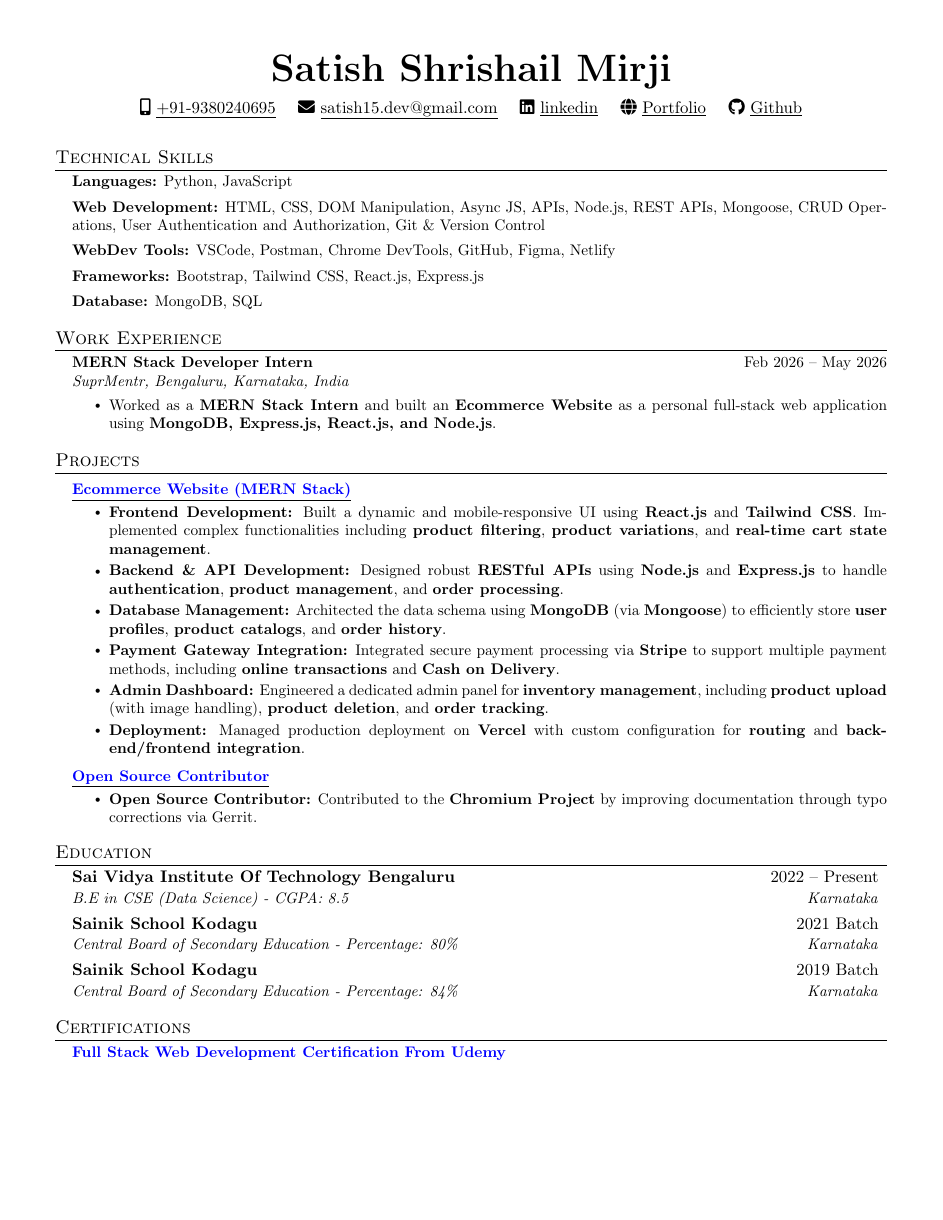
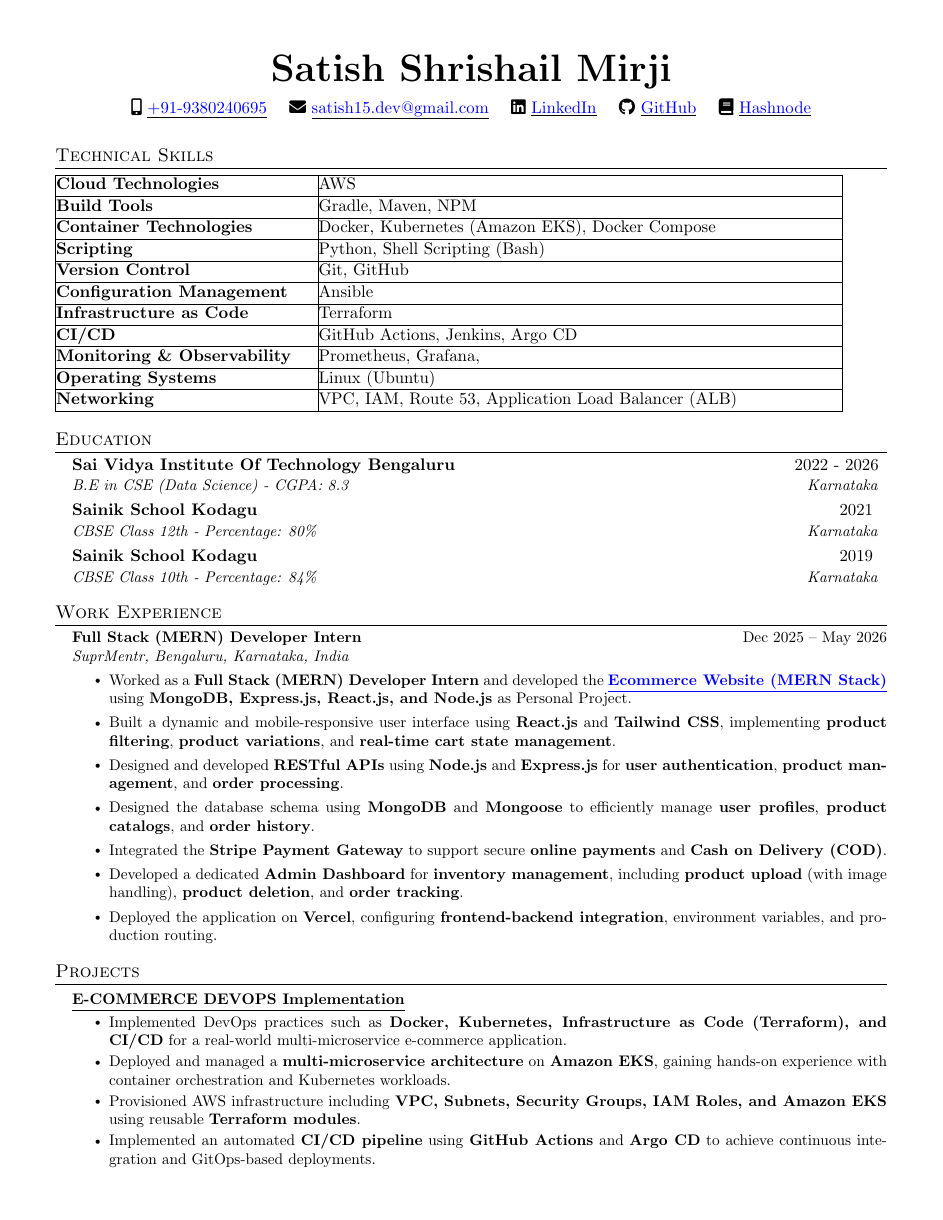
Before and after one commit to techwithsatish/Satish-Resume, a LaTeX document (main.tex): the whole page before the commit and page 1 of 2 after it. Compiled offline with pdfLaTeX.

Commit message:
Revise resume layout and enhance content
Updated contact information with color formatting and added new sections for education and projects. Enhanced technical skills presentation and improved work experience details.

```diff
--- a/main.tex
+++ b/main.tex
@@ -106,13 +106,12 @@
 \begin{center}
     \textbf{\Huge \scshape Satish Shrishail Mirji} \\ \vspace{5pt}
     \normalsize
-    \faMobile*\ \underline{\href{tel:+91-9380240695}{+91-9380240695}} \quad
-    \faEnvelope\ \underline{\href{mailto:satish15.dev@gmail.com}{satish15.dev@gmail.com}} \quad
-    \faLinkedin\ \underline{\href{https://www.linkedin.com/in/satish-m-a99b66334/}{linkedin}} \quad
-    \faGlobe\ \underline{\href{https://techwithsatish.github.io/Satish-Portfolio/}{Portfolio}} \quad
-    \faGithub\ \underline{\href{https://github.com/techwithsatish}{Github}}
+    \faMobile*\ \underline{\href{tel:+91-9380240695}{\textcolor{blue}{+91-9380240695}}} \quad
+    \faEnvelope\ \underline{\href{mailto:satish15.dev@gmail.com}{\textcolor{blue}{satish15.dev@gmail.com}}} \quad
+    \faLinkedin\ \underline{\href{https://www.linkedin.com/in/satish-m-a99b66334/}{\textcolor{blue}{LinkedIn}}} \quad
+    \faGithub\ \underline{\href{https://github.com/techwithsatish}{\textcolor{blue}{GitHub}}} \quad
+    \faBook\ \underline{\href{https://satish15.hashnode.dev/}{\textcolor{blue}{Hashnode}}}
 \end{center}
-
 
 \vspace{-5pt}
 
@@ -122,22 +121,43 @@
 %-----------TECHNICAL SKILLS-----------
 
 \section{Technical Skills}
-\justifying
 
-\begin{itemize}[leftmargin=0.15in, label={}]
-    \small{\item{
-     \textbf{Languages:} Python, JavaScript
+\begin{tabular}{|p{6cm}|p{12cm}|}
+\hline
+\textbf{Cloud Technologies} & AWS \\ \hline
+\textbf{Build Tools} & Gradle, Maven, NPM \\ \hline
+\textbf{Container Technologies} & Docker, Kubernetes (Amazon EKS), Docker Compose \\ \hline
+\textbf{Scripting} & Python, Shell Scripting (Bash) \\ \hline
+\textbf{Version Control} & Git, GitHub \\ \hline
+\textbf{Configuration Management} & Ansible \\ \hline
+\textbf{Infrastructure as Code} & Terraform \\ \hline
+\textbf{CI/CD} & GitHub Actions, Jenkins, Argo CD \\ \hline
+\textbf{Monitoring \& Observability} & Prometheus, Grafana, \\ \hline
+\textbf{Operating Systems} & Linux (Ubuntu) \\ \hline
+\textbf{Networking} & VPC, IAM, Route 53, Application Load Balancer (ALB) \\ \hline
+\end{tabular}
 
-     \textbf{Web Development:} HTML, CSS, DOM Manipulation, Async JS, APIs, Node.js, REST APIs, Mongoose, CRUD Operations, User Authentication and Authorization, Git \& Version Control
 
-     \textbf{WebDev Tools:} VSCode, Postman, Chrome DevTools, GitHub, Figma, Netlify
+%-----------EDUACTION-----------
+\section{Education}
+  \resumeSubHeadingListStart
+    \resumeSubheading
+      {Sai Vidya Institute Of Technology Bengaluru}{2022 - 2026}
+      {B.E in CSE (Data Science) - CGPA: 8.3}{Karnataka}
 
-     \textbf{Frameworks:} Bootstrap, Tailwind CSS, React.js, Express.js
+    \vspace{2pt}
 
-     \textbf{Database:} MongoDB, SQL
-    }}
-\end{itemize}
-\vspace{-13pt}
+    \resumeSubheading
+      {Sainik School Kodagu}{2021 }
+      {CBSE Class 12th - Percentage: 80\%}{Karnataka}
+
+    \vspace{2pt}
+
+    \resumeSubheading
+      {Sainik School Kodagu}{2019 }
+      {CBSE Class 10th - Percentage: 84\%}{Karnataka}
+  \resumeSubHeadingListEnd
+\vspace{1mm}
 
 %-----------WORK EXPERIENCE-----------
 
@@ -147,13 +167,29 @@
 
 \begin{itemize}[leftmargin=0.15in, label={}]
 \small{\item{
-    \textbf{MERN Stack Developer Intern} \hfill Feb 2026 -- May 2026 \\
+\textbf{Full Stack (MERN) Developer Intern} \hfill Dec 2025 -- May 2026 \\
 \textit{SuprMentr, Bengaluru, Karnataka, India} \\
 \vspace{-20pt}
 
 \begin{itemize}
     \justifying
-        \item Worked as a \textbf{MERN Stack Intern} and built an \textbf{Ecommerce Website} as a personal full-stack web application using \textbf{MongoDB, Express.js, React.js, and Node.js}.
+
+    \item Worked as a \textbf{Full Stack (MERN) Developer Intern} and developed the
+    \textbf{\href{https://github.com/techwithsatish/ecommerce-website}{\textcolor{blue}{\underline{Ecommerce Website (MERN Stack)}}}}
+    using \textbf{MongoDB, Express.js, React.js, and Node.js} as Personal Project.
+
+    \item Built a dynamic and mobile-responsive user interface using \textbf{React.js} and \textbf{Tailwind CSS}, implementing \textbf{product filtering}, \textbf{product variations}, and \textbf{real-time cart state management}.
+
+    \item Designed and developed \textbf{RESTful APIs} using \textbf{Node.js} and \textbf{Express.js} for \textbf{user authentication}, \textbf{product management}, and \textbf{order processing}.
+
+    \item Designed the database schema using \textbf{MongoDB} and \textbf{Mongoose} to efficiently manage \textbf{user profiles}, \textbf{product catalogs}, and \textbf{order history}.
+
+    \item Integrated the \textbf{Stripe Payment Gateway} to support secure \textbf{online payments} and \textbf{Cash on Delivery (COD)}.
+
+    \item Developed a dedicated \textbf{Admin Dashboard} for \textbf{inventory management}, including \textbf{product upload} (with image handling), \textbf{product deletion}, and \textbf{order tracking}.
+
+    \item Deployed the application on \textbf{Vercel}, configuring \textbf{frontend-backend integration}, environment variables, and production routing.
+
 \end{itemize}
 
 }}
@@ -172,17 +208,24 @@
 \resumeSubHeadingListStart
 
 \resumeProjectHeading
-{\textbf{\underline{\href{https://github.com/techwithsatish/ecommerce-website}{\textcolor{blue}{Ecommerce Website (MERN Stack)}}}} $$ {}}{}
+{\textbf{\underline{E-COMMERCE DEVOPS Implementation}}}{}
 \resumeItemListStart
-\resumeItem{\textbf{Frontend Development:} Built a dynamic and mobile-responsive UI using \textbf{React.js} and \textbf{Tailwind CSS}. Implemented complex functionalities including \textbf{product filtering}, \textbf{product variations}, and \textbf{real-time cart state management}.}
-\resumeItem{\textbf{Backend \& API Development:} Designed robust \textbf{RESTful APIs} using \textbf{Node.js} and \textbf{Express.js} to handle \textbf{authentication}, \textbf{product management}, and \textbf{order processing}.}
-\resumeItem{\textbf{Database Management:} Architected the data schema using \textbf{MongoDB} (via \textbf{Mongoose}) to efficiently store \textbf{user profiles}, \textbf{product catalogs}, and \textbf{order history}.}
-\resumeItem{\textbf{Payment Gateway Integration:} Integrated secure payment processing via \textbf{Stripe} to support multiple payment methods, including \textbf{online transactions} and \textbf{Cash on Delivery}.}
-\resumeItem{\textbf{Admin Dashboard:} Engineered a dedicated admin panel for \textbf{inventory management}, including \textbf{product upload} (with image handling), \textbf{product deletion}, and \textbf{order tracking}.}
-\resumeItem{\textbf{Deployment:} Managed production deployment on \textbf{Vercel} with custom configuration for \textbf{routing} and \textbf{backend/frontend integration}.}
+
+\resumeItem{Implemented DevOps practices such as \textbf{Docker, Kubernetes, Infrastructure as Code (Terraform), and CI/CD} for a real-world multi-microservice e-commerce application.}
+
+\resumeItem{Deployed and managed a \textbf{multi-microservice architecture} on \textbf{Amazon EKS}, gaining hands-on experience with container orchestration and Kubernetes workloads.}
+
+\resumeItem{Provisioned AWS infrastructure including \textbf{VPC, Subnets, Security Groups, IAM Roles, and Amazon EKS} using reusable \textbf{Terraform modules}.}
+
+\resumeItem{Implemented an automated \textbf{CI/CD pipeline} using \textbf{GitHub Actions} and \textbf{Argo CD} to achieve continuous integration and GitOps-based deployments.}
+
+\resumeItem{Configured AWS networking services including \textbf{VPC, Application Load Balancer (ALB), Route 53, and IAM} to securely expose the application.}
+
+\resumeItem{Worked with \textbf{Docker Compose}, Kubernetes manifests, and cloud-native deployment practices to automate application deployment and management.}
+
 \resumeItemListEnd
 
 \resumeProjectHeading
-{\textbf{\underline{\href{https://chromium-review.googlesource.com/q/owner:satish15.dev@gmail.com}{\textcolor{blue}{Open Source Contributor}}}} $$ {}}{}
+{\textbf{\underline{AWS Cloud Cost Optimization using AWS Lambda}}}{}
+
 \resumeItemListStart
-\resumeItem{\textbf{Open Source Contributor:} Contributed to the \textbf{Chromium Project} by improving documentation through typo corrections via Gerrit.}
@@ -198,22 +273,3 @@
-\section{Education}
-  \resumeSubHeadingListStart
-    \resumeSubheading
-      {Sai Vidya Institute Of Technology Bengaluru}{2022 – Present}
-      {B.E in CSE (Data Science) - CGPA: 8.5}{Karnataka}
-
-    \vspace{2pt}
-
-    \resumeSubheading
-      {Sainik School Kodagu}{2021 Batch}
-      {Central Board of Secondary Education - Percentage: 80\%}{Karnataka}
-
-    \vspace{2pt}
-
-    \resumeSubheading
-      {Sainik School Kodagu}{2019 Batch}
-      {Central Board of Secondary Education - Percentage: 84\%}{Karnataka}
-  \resumeSubHeadingListEnd
-\vspace{1mm}
 
 
 
@@ -222,12 +278,12 @@
 \begin{itemize}[leftmargin=0.15in, label={}]
     \small{\item{
 
-\textbf{\href{https://www.udemy.com/certificate/UC-906733f7-7512-4649-972f-e33253762d3e/}{\color{blue}Full Stack Web Development Certification From Udemy}} \\ \vspace{2pt}
+\textbf{\href{https://www.udemy.com/certificate/UC-906733f7-7512-4649-972f-e33253762d3e/}{\color{blue}Full Stack Web Development Certification – Udemy}} \\ \vspace{-15pt}
+
+\textbf{DevOps Zero to Hero – Abhishek Veeramalla (YouTube)} \\ \vspace{-15pt}
+
     }}
 \end{itemize}
 \vspace{-13pt}
 
-
-
-
 \end{document}
```
Also changed, not shown: main.tex (46 more changed lines). Lines whose indentation alone changed are shown as unchanged.
